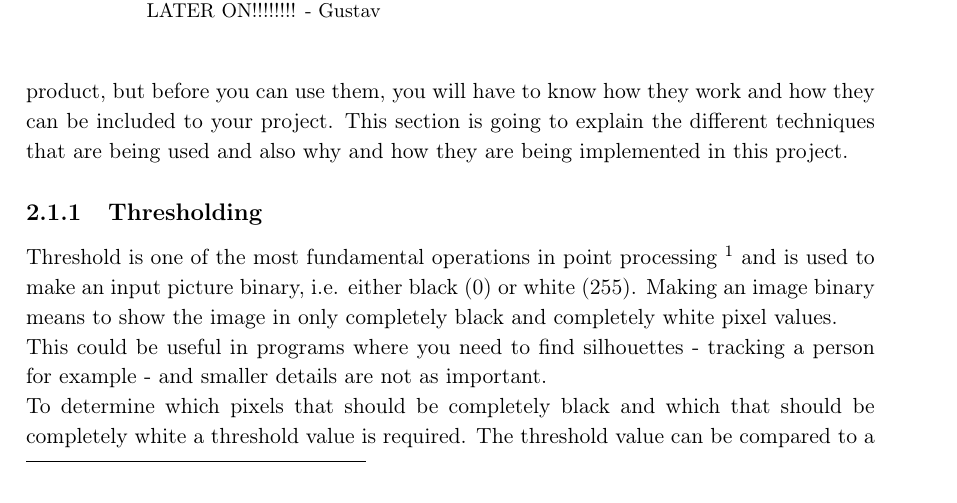
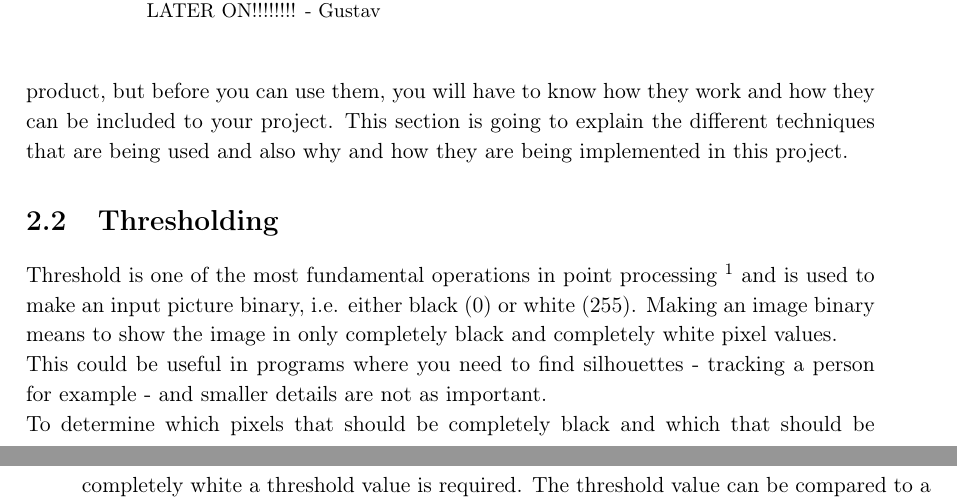
Before and after one commit to Wikzo/MagicCanvas_MedialogyP3_2012, a LaTeX thesis (Report/master.tex, which reads Report/theory.tex): part of page 13 of 20 before the commit and two parts of pages 13 and 14 of 20 after it, the two joined at a grey line, cut so that both start at the same text. Compiled offline with pdfLaTeX.

Commit message:
changed threshold to a section instead of subsection

```diff
--- a/Report/theory.tex
+++ b/Report/theory.tex
@@ -36,7 +36,7 @@ During this project a lot of image processing has been used. The different image
 It is all these different techniques combined that makes it possible to get a functional product, but before you can use them, you will have to know how they work and how they can be included to your project. This section is going to explain the different techniques that are being used and also why and how they are being implemented in this project.
 
 %% Could be a little more clear and short - Gustav %%
-\subsection{Thresholding}
+\section{Thresholding}
 Threshold is one of the most fundamental operations in point processing \fixme{WHAT is point processing? - Gustav} and is used to make an input picture binary, i.e. either black (0) or white (255). Making an image binary means to show the image in only completely black and completely white pixel values. \\
 This could be useful in programs where you need to find silhouettes - tracking a person for example - and smaller details are not as important. \\
 To determine which pixels that should be completely black and which that should be completely white a threshold value is required. The threshold value can be compared to a gatekeeper that lets everyone who is 18 years old or older inside the club, but denies access to people that is 17 or younger. Using this analogy, pixels that are "old" (bright) enough are let in, while "younger" pixels (dark) are denied
```
Also changed, not shown: 1 other file.
